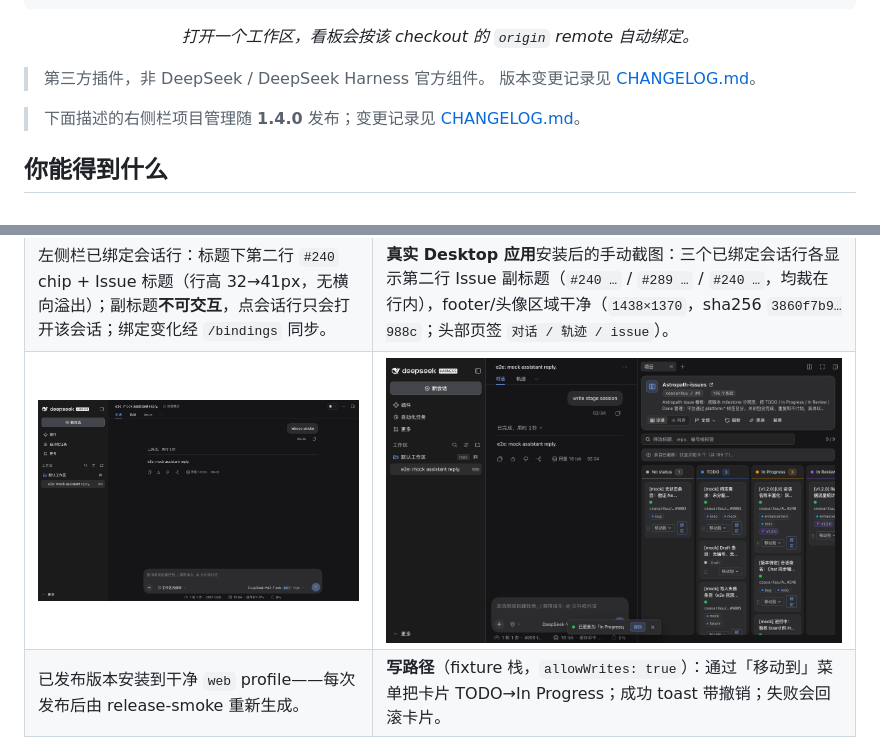
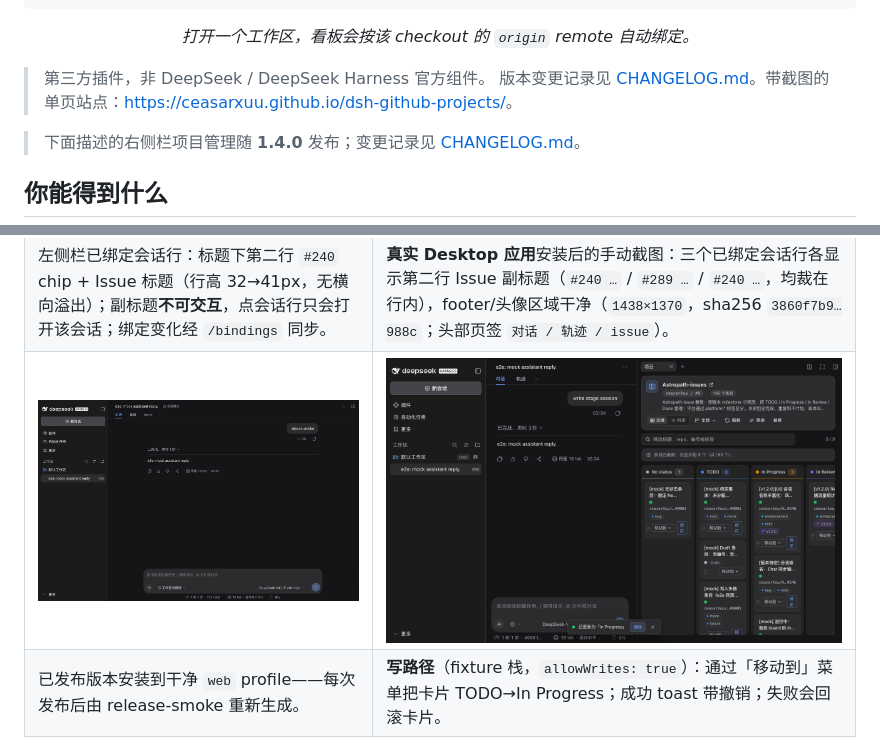
Before and after one commit to ceasarXuu/dsh-github-projects, a Markdown page: README.zh.md, 2 parts joined by grey strips. GitHub-like rendering; pictures changed too: artifacts/screenshots/15-published-install.png.

```diff
--- a/README.zh.md
+++ b/README.zh.md
@@ -15,7 +15,7 @@
 <p align="center"><em>打开一个工作区，看板会按该 checkout 的 <code>origin</code> remote 自动绑定。</em></p>
 
 > 第三方插件，非 DeepSeek / DeepSeek Harness 官方组件。
-> 版本变更记录见 [CHANGELOG.md](CHANGELOG.md)。
+> 版本变更记录见 [CHANGELOG.md](CHANGELOG.md)。带截图的单页站点：<https://ceasarxuu.github.io/dsh-github-projects/>。
 
 > 下面描述的右侧栏项目管理随 **1.4.0** 发布；变更记录见 [CHANGELOG.md](CHANGELOG.md)。
 
```
Also changed, not shown: README.md (+1 -1 lines).
